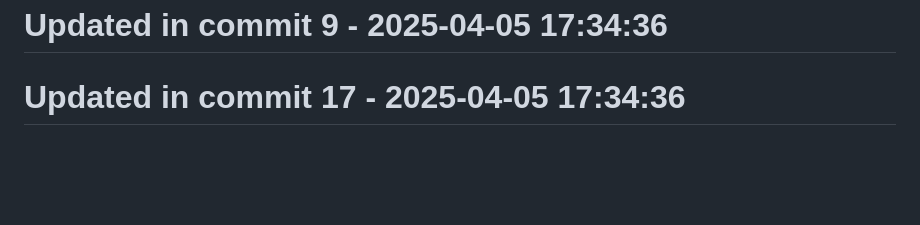
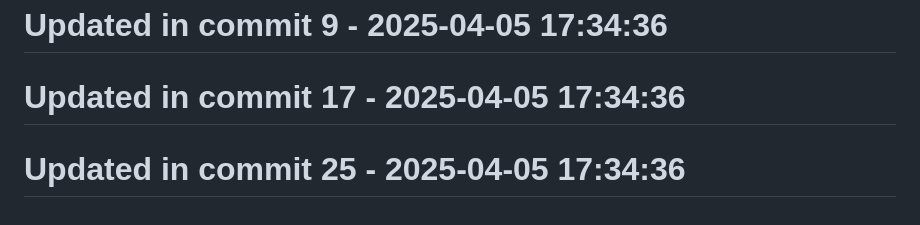
Before and after one commit to llamasearchai/llamacrates, a Markdown page: README.md, the part around the change. Drawn GitHub-style; blank space fills up the shorter version.

```diff
--- a/README.md
+++ b/README.md
@@ -157,3 +157,5 @@ Licensed under the MIT License - see the [LICENSE](LICENSE) file for details.
 # Updated in commit 9 - 2025-04-05 17:34:36
 
 # Updated in commit 17 - 2025-04-05 17:34:36
+
+# Updated in commit 25 - 2025-04-05 17:34:36
```
